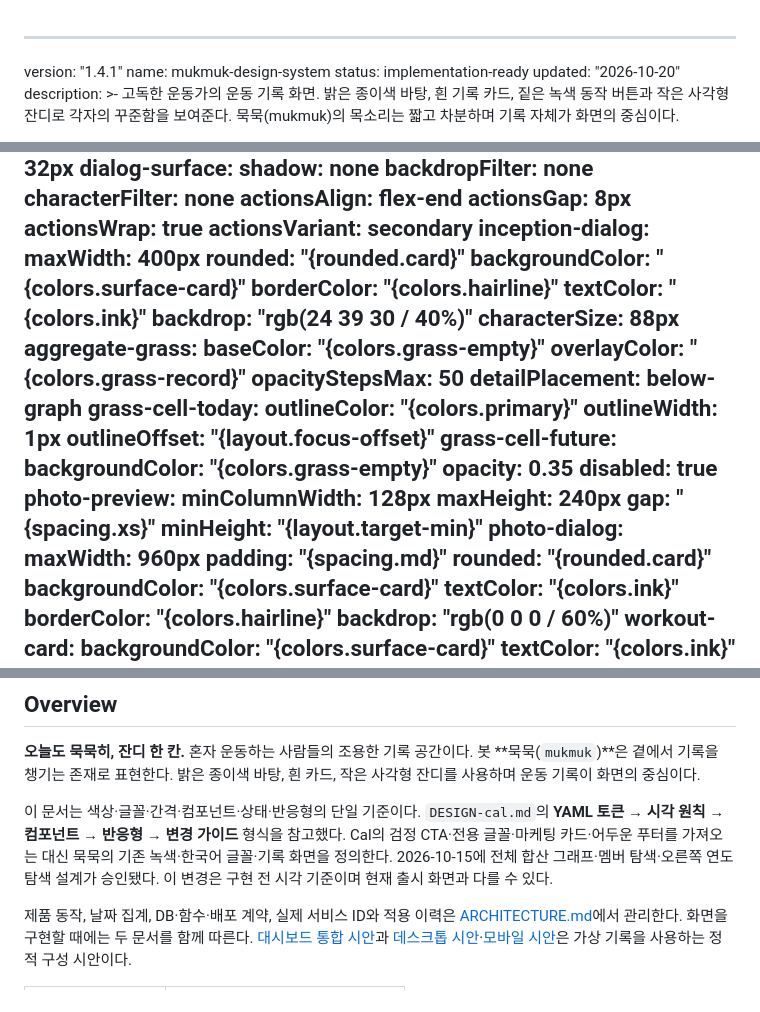
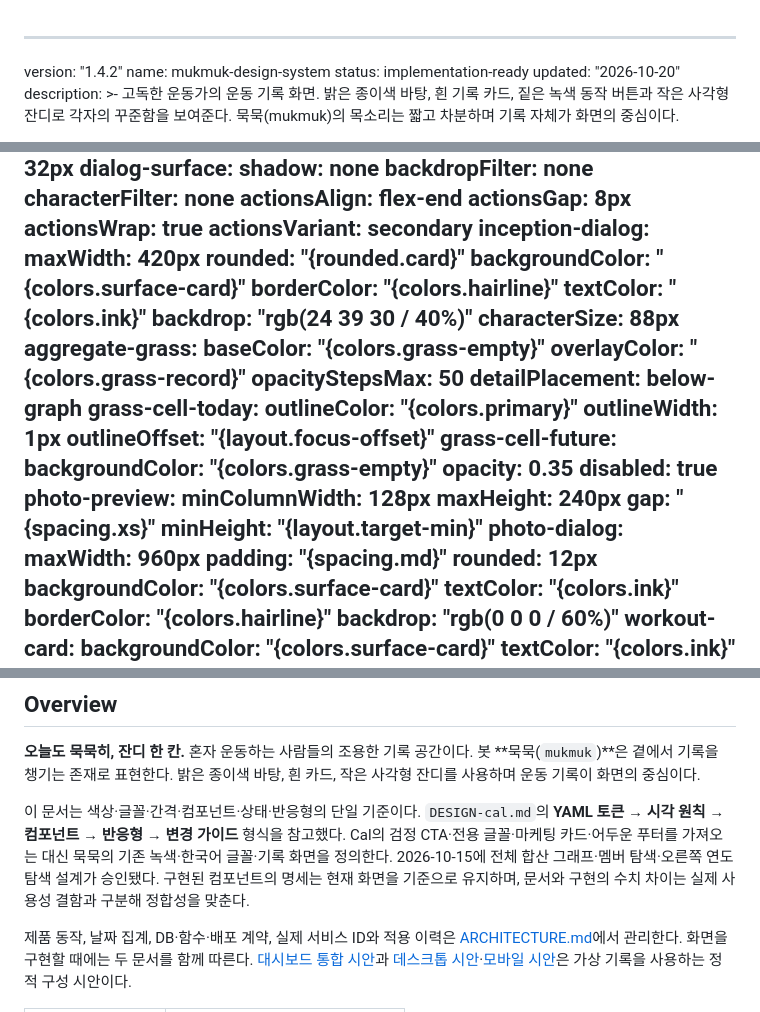
Before and after one commit to jinhoOps/solitary-athlete, a Markdown page: DESIGN.md, 3 parts joined by grey strips. Drawn GitHub-style.

Commit message:
docs: 현재 다이얼로그 구현에 디자인 명세 정합

```diff
--- a/DESIGN.md
+++ b/DESIGN.md
@@ -1,5 +1,5 @@
 ---
-version: "1.4.1"
+version: "1.4.2"
 name: mukmuk-design-system
 status: implementation-ready
 updated: "2026-10-20"
@@ -284,7 +284,7 @@ components:
     actionsWrap: true
     actionsVariant: secondary
   inception-dialog:
-    maxWidth: 400px
+    maxWidth: 420px
     rounded: "{rounded.card}"
     backgroundColor: "{colors.surface-card}"
     borderColor: "{colors.hairline}"
@@ -312,7 +312,7 @@ components:
   photo-dialog:
     maxWidth: 960px
     padding: "{spacing.md}"
-    rounded: "{rounded.card}"
+    rounded: 12px
     backgroundColor: "{colors.surface-card}"
     textColor: "{colors.ink}"
     borderColor: "{colors.hairline}"
@@ -439,7 +439,7 @@ components:
 
 **오늘도 묵묵히, 잔디 한 칸.** 혼자 운동하는 사람들의 조용한 기록 공간이다. 봇 **묵묵(`mukmuk`)**은 곁에서 기록을 챙기는 존재로 표현한다. 밝은 종이색 바탕, 흰 카드, 작은 사각형 잔디를 사용하며 운동 기록이 화면의 중심이다.
 
-이 문서는 색상·글꼴·간격·컴포넌트·상태·반응형의 단일 기준이다. `DESIGN-cal.md`의 **YAML 토큰 → 시각 원칙 → 컴포넌트 → 반응형 → 변경 가이드** 형식을 참고했다. Cal의 검정 CTA·전용 글꼴·마케팅 카드·어두운 푸터를 가져오는 대신 묵묵의 기존 녹색·한국어 글꼴·기록 화면을 정의한다. 2026-10-15에 전체 합산 그래프·멤버 탐색·오른쪽 연도 탐색 설계가 승인됐다. 이 변경은 구현 전 시각 기준이며 현재 출시 화면과 다를 수 있다.
+이 문서는 색상·글꼴·간격·컴포넌트·상태·반응형의 단일 기준이다. `DESIGN-cal.md`의 **YAML 토큰 → 시각 원칙 → 컴포넌트 → 반응형 → 변경 가이드** 형식을 참고했다. Cal의 검정 CTA·전용 글꼴·마케팅 카드·어두운 푸터를 가져오는 대신 묵묵의 기존 녹색·한국어 글꼴·기록 화면을 정의한다. 2026-10-15에 전체 합산 그래프·멤버 탐색·오른쪽 연도 탐색 설계가 승인됐다. 구현된 컴포넌트의 명세는 현재 화면을 기준으로 유지하며, 문서와 구현의 수치 차이는 실제 사용성 결함과 구분해 정합성을 맞춘다.
 
 제품 동작, 날짜 집계, DB·함수·배포 계약, 실제 서비스 ID와 적용 이력은 [ARCHITECTURE.md](ARCHITECTURE.md)에서 관리한다. 화면을 구현할 때에는 두 문서를 함께 따른다. [대시보드 통합 시안](docs/design/dashboard-preview.svg)과 [데스크톱 시안](docs/design/dashboard-desktop.svg)·[모바일 시안](docs/design/dashboard-mobile.svg)은 가상 기록을 사용하는 정적 구성 시안이다.
 
```
Also changed, not shown: other parts of DESIGN.md (+2 -0 lines).
